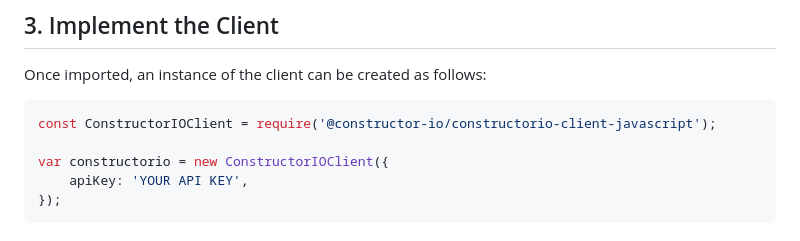
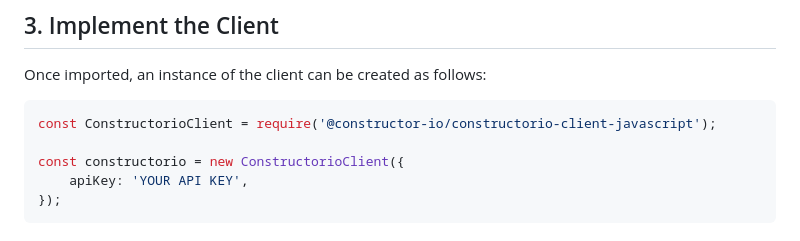
Before and after one commit to Constructor-io/constructorio-client-javascript, a Markdown page: README.md, the part around the change. GitHub-like rendering.

Commit message:
Update readme (#253)
* Update readme

* Update again

````diff
--- a/README.md
+++ b/README.md
@@ -28,9 +28,9 @@ You can find this in your [Constructor.io dashboard](https://constructor.io/dash
 Once imported, an instance of the client can be created as follows:
 
 ```javascript
-const ConstructorIOClient = require('@constructor-io/constructorio-client-javascript');
+const ConstructorioClient = require('@constructor-io/constructorio-client-javascript');
 
-var constructorio = new ConstructorIOClient({
+const constructorio = new ConstructorioClient({
     apiKey: 'YOUR API KEY',
 });
 ```
````
